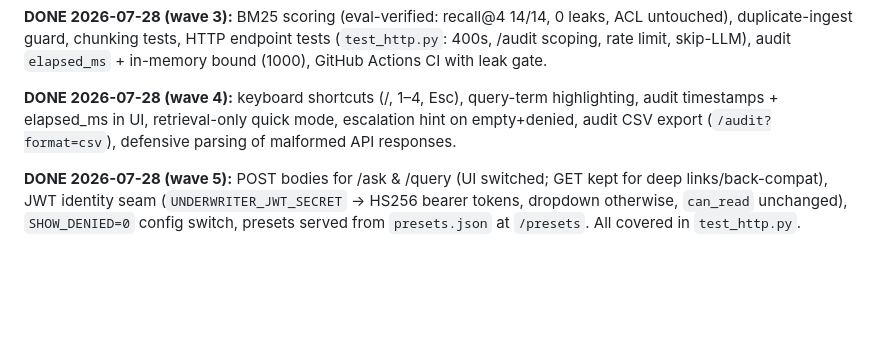
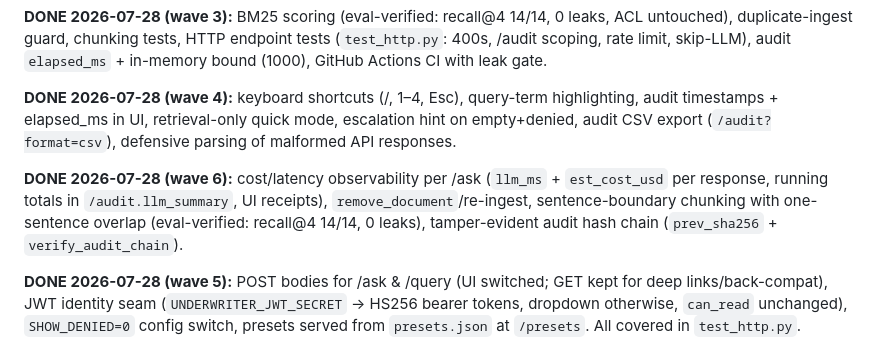
Before and after one commit to kgorle1111/permission-aware-rag, a Markdown page: BACKLOG.md, the part around the change. GitHub-like rendering; blank space fills up the shorter version.

Commit message:
docs: mark wave 6 complete
Co-Authored-By: Claude Fable 5 <noreply@anthropic.com>

```diff
--- a/BACKLOG.md
+++ b/BACKLOG.md
@@ -100,6 +100,12 @@ highlighting, audit timestamps + elapsed_ms in UI, retrieval-only quick mode,
 escalation hint on empty+denied, audit CSV export (`/audit?format=csv`),
 defensive parsing of malformed API responses.
 
+**DONE 2026-07-28 (wave 6):** cost/latency observability per /ask (`llm_ms` +
+`est_cost_usd` per response, running totals in `/audit.llm_summary`, UI
+receipts), `remove_document`/re-ingest, sentence-boundary chunking with
+one-sentence overlap (eval-verified: recall@4 14/14, 0 leaks),
+tamper-evident audit hash chain (`prev_sha256` + `verify_audit_chain`).
+
 **DONE 2026-07-28 (wave 5):** POST bodies for /ask & /query (UI switched; GET
 kept for deep links/back-compat), JWT identity seam (`UNDERWRITER_JWT_SECRET`
 → HS256 bearer tokens, dropdown otherwise, `can_read` unchanged),
```
